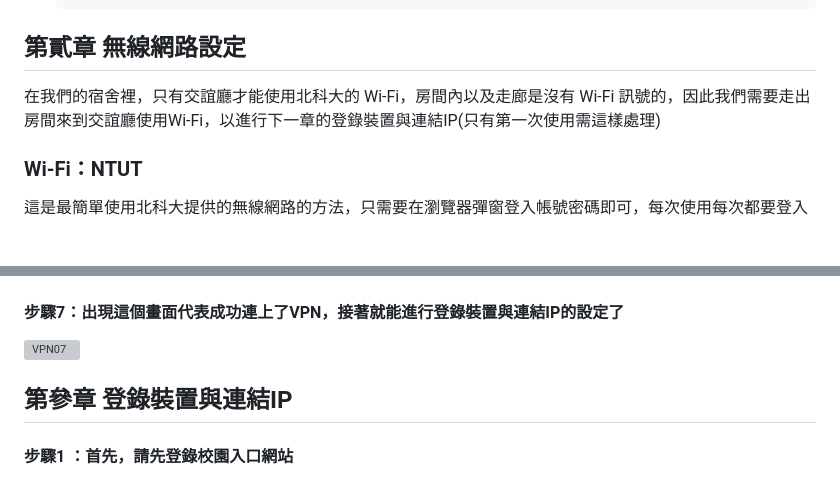
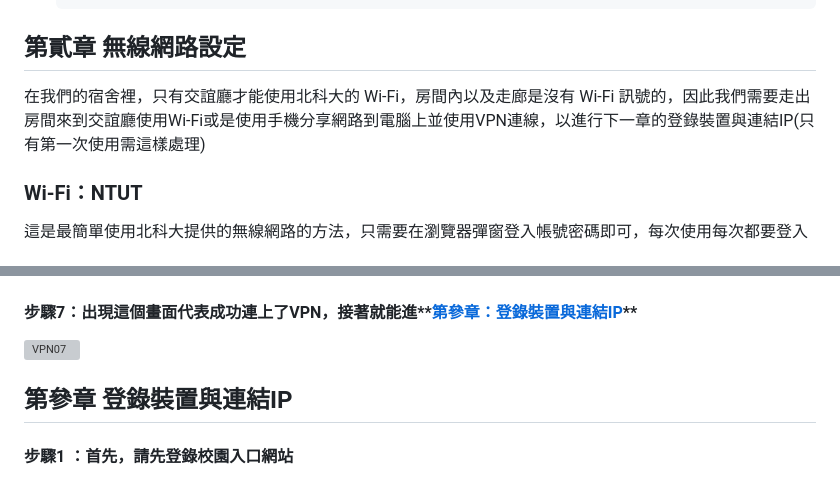
Before and after one commit to ZoeChengYu/ntut_eastdorm_Ethernet_Guide, a Markdown page: README.md, 2 parts joined by grey strips. Drawn GitHub-style; grey boxes are pictures that could not be loaded.

Commit message:
docs: update documentation in README.md

````diff
--- a/README.md
+++ b/README.md
@@ -208,7 +208,7 @@ macOS 系統可以使用內建的 `networksetup` 指令進行設定。
    ```
 
 ## 第貳章   無線網路設定
-在我們的宿舍裡，只有交誼廳才能使用北科大的 Wi-Fi，房間內以及走廊是沒有 Wi-Fi 訊號的，因此我們需要走出房間來到交誼廳使用Wi-Fi，以進行下一章的登錄裝置與連結IP(只有第一次使用需這樣處理)
+在我們的宿舍裡，只有交誼廳才能使用北科大的 Wi-Fi，房間內以及走廊是沒有 Wi-Fi 訊號的，因此我們需要走出房間來到交誼廳使用Wi-Fi或是使用手機分享網路到電腦上並使用VPN連線，以進行下一章的登錄裝置與連結IP(只有第一次使用需這樣處理)
 ### Wi-Fi：NTUT
 這是最簡單使用北科大提供的無線網路的方法，只需要在瀏覽器彈窗登入帳號密碼即可，每次使用每次都要登入
 #### 步驟1 ：首先點擊右下角的網路與音訊主菜單介面，接著點擊Wi-Fi按鍵右半邊，以進入Wi-Fi連線介面
@@ -264,7 +264,7 @@ macOS 系統可以使用內建的 `networksetup` 指令進行設定。
 
 [![VPN06](./圖檔/VPN06.png)](./圖檔/VPN06.png)
 
-#### 步驟7：出現這個畫面代表成功連上了VPN，接著就能進行登錄裝置與連結IP的設定了
+#### 步驟7：出現這個畫面代表成功連上了VPN，接著就能進**[第參章：登錄裝置與連結IP](./README.md#第參章%09%09登錄裝置與連結IP)**
 
 [![VPN07](./圖檔/VPN07.png)](./圖檔/VPN07.png)
 
````
